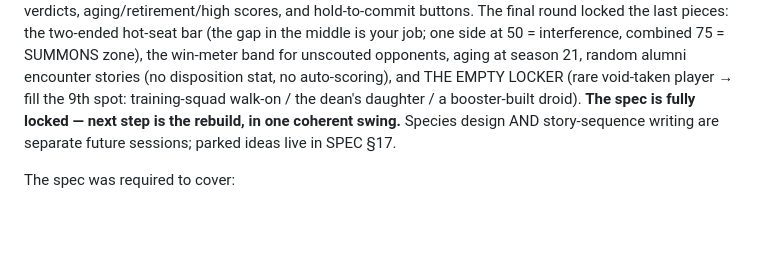
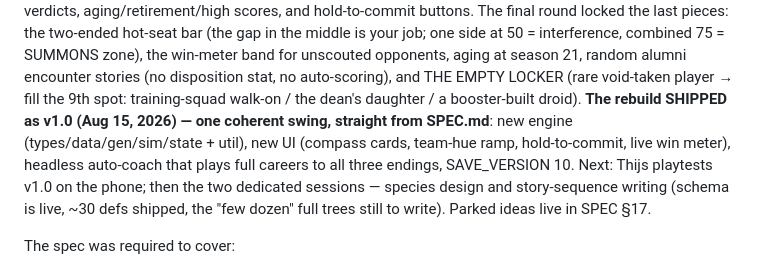
Before and after one commit to Thijsbazelmans/galactic-coach, a Markdown page: DESIGN.md, the part around the change. GitHub-like rendering; blank space fills up the shorter version.

Commit message:
Design log: v1.0 shipped; next up playtest + species/story sessions
Co-Authored-By: Claude Fable 5 <noreply@anthropic.com>

```diff
--- a/DESIGN.md
+++ b/DESIGN.md
@@ -180,10 +180,14 @@ is your job; one side at 50 = interference, combined 75 = SUMMONS zone),
 the win-meter band for unscouted opponents, aging at season 21, random
 alumni encounter stories (no disposition stat, no auto-scoring), and THE
 EMPTY LOCKER (rare void-taken player → fill the 9th spot: training-squad
-walk-on / the dean's daughter / a booster-built droid). **The spec is fully
-locked — next step is the rebuild, in one coherent swing.** Species design
-AND story-sequence writing are separate future sessions; parked ideas live
-in SPEC §17.
+walk-on / the dean's daughter / a booster-built droid). **The rebuild
+SHIPPED as v1.0 (Aug 15, 2026) — one coherent swing, straight from
+SPEC.md**: new engine (types/data/gen/sim/state + util), new UI (compass
+cards, team-hue ramp, hold-to-commit, live win meter), headless auto-coach
+that plays full careers to all three endings, SAVE_VERSION 10.
+Next: Thijs playtests v1.0 on the phone; then the two dedicated sessions —
+species design and story-sequence writing (schema is live, ~30 defs shipped,
+the "few dozen" full trees still to write). Parked ideas live in SPEC §17.
 
 The spec was required to cover:
 - the player card in its minimal form (axis dot + SKILL + energy/mood),
```
